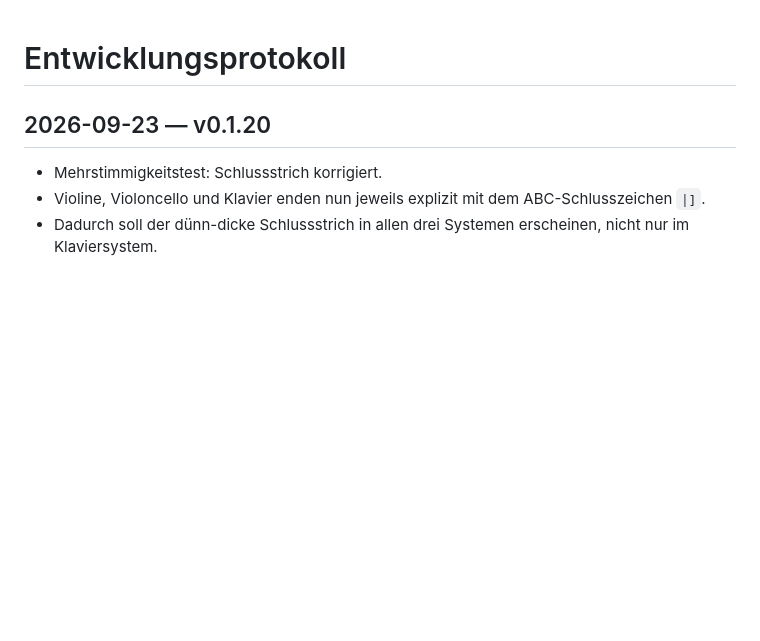
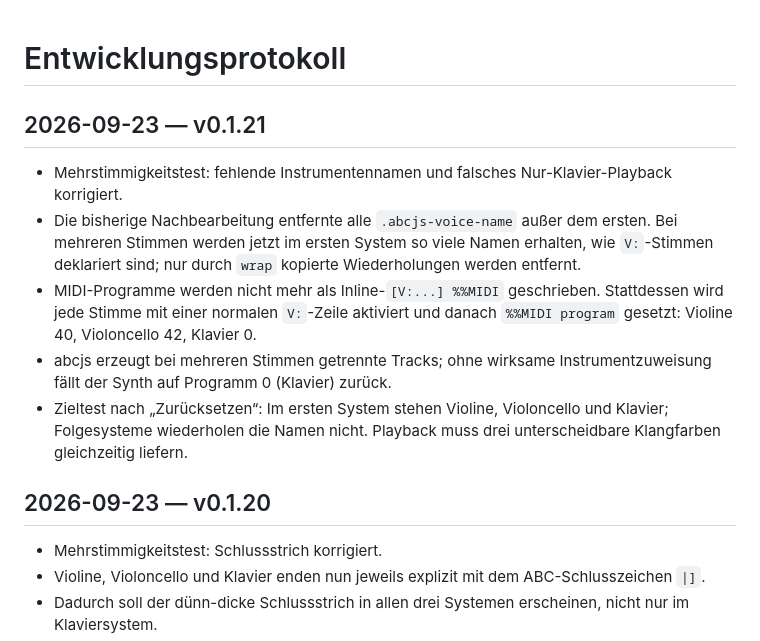
Before and after one commit to wibem1/Notation-Module, a Markdown page: DEVELOPMENT.md, the part around the change. GitHub-like rendering; blank space fills up the shorter version.

Commit message:
Document v0.1.21 multi-voice labels and instruments

```diff
--- a/DEVELOPMENT.md
+++ b/DEVELOPMENT.md
@@ -1,4 +1,11 @@
 # Entwicklungsprotokoll
+
+## 2026-09-23 — v0.1.21
+- Mehrstimmigkeitstest: fehlende Instrumentennamen und falsches Nur-Klavier-Playback korrigiert.
+- Die bisherige Nachbearbeitung entfernte alle `.abcjs-voice-name` außer dem ersten. Bei mehreren Stimmen werden jetzt im ersten System so viele Namen erhalten, wie `V:`-Stimmen deklariert sind; nur durch `wrap` kopierte Wiederholungen werden entfernt.
+- MIDI-Programme werden nicht mehr als Inline-`[V:...] %%MIDI` geschrieben. Stattdessen wird jede Stimme mit einer normalen `V:`-Zeile aktiviert und danach `%%MIDI program` gesetzt: Violine 40, Violoncello 42, Klavier 0.
+- abcjs erzeugt bei mehreren Stimmen getrennte Tracks; ohne wirksame Instrumentzuweisung fällt der Synth auf Programm 0 (Klavier) zurück.
+- Zieltest nach „Zurücksetzen“: Im ersten System stehen Violine, Violoncello und Klavier; Folgesysteme wiederholen die Namen nicht. Playback muss drei unterscheidbare Klangfarben gleichzeitig liefern.
 
 ## 2026-09-23 — v0.1.20
 - Mehrstimmigkeitstest: Schlussstrich korrigiert.
```
